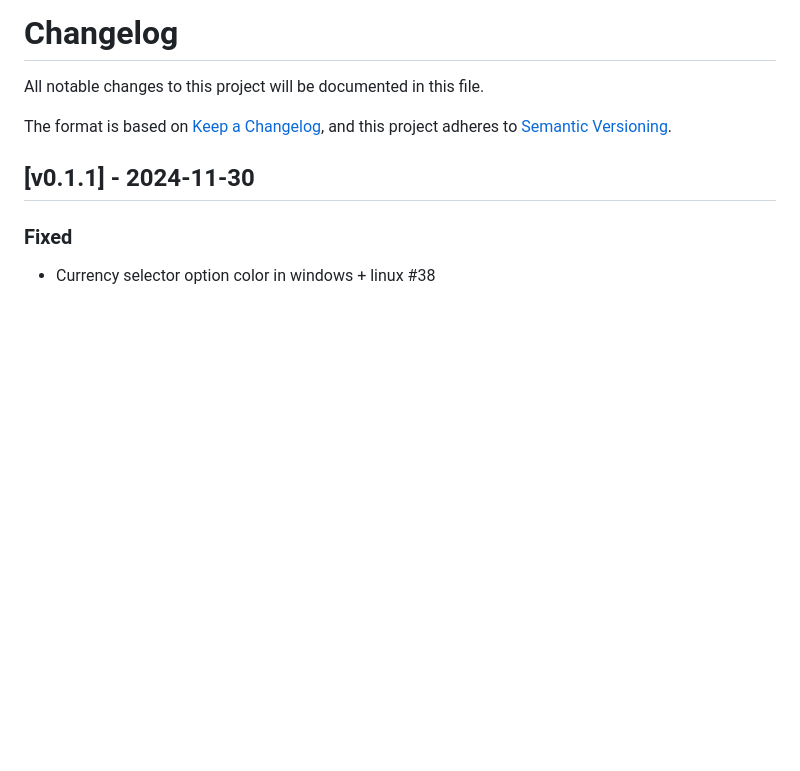
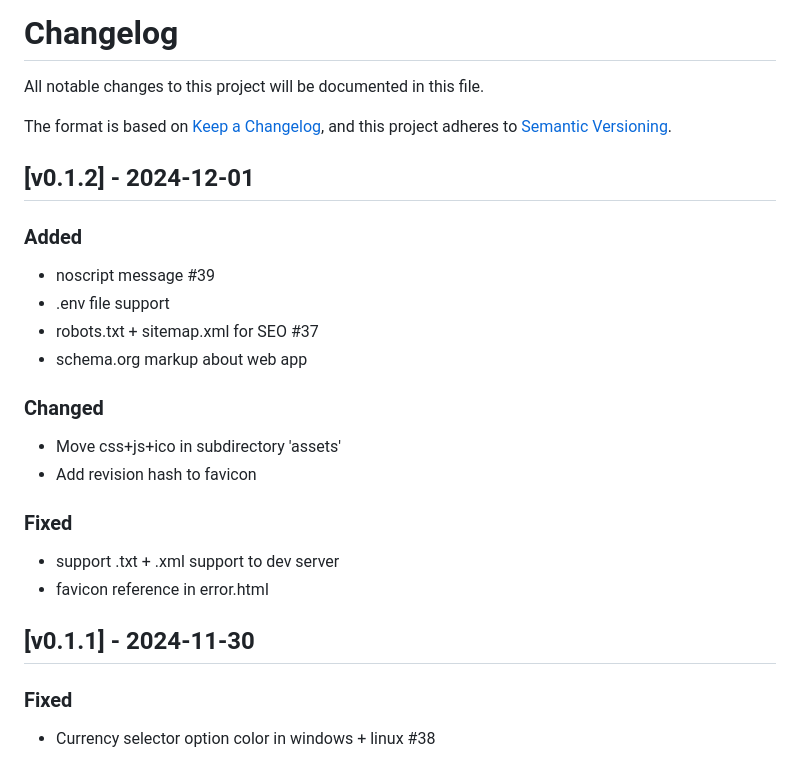
Before and after one commit to haukurh/myntbreyta.is, a Markdown page: CHANGELOG.md, the part around the change. Rendered like a GitHub page; blank space fills up the shorter version.

Commit message:
Add info about release to Changelog

```diff
--- a/CHANGELOG.md
+++ b/CHANGELOG.md
@@ -4,6 +4,25 @@ All notable changes to this project will be documented in this file.
 
 The format is based on [Keep a Changelog](https://keepachangelog.com/en/1.0.0/),
 and this project adheres to [Semantic Versioning](https://semver.org/spec/v2.0.0.html).
+
+## [v0.1.2] - 2024-12-01
+
+### Added
+
+- noscript message #39
+- .env file support
+- robots.txt + sitemap.xml for SEO #37
+- schema.org markup about web app
+
+### Changed
+
+- Move css+js+ico in subdirectory 'assets'
+- Add revision hash to favicon
+
+### Fixed
+
+- support .txt + .xml support to dev server
+- favicon reference in error.html
 
 ## [v0.1.1] - 2024-11-30
 
```
